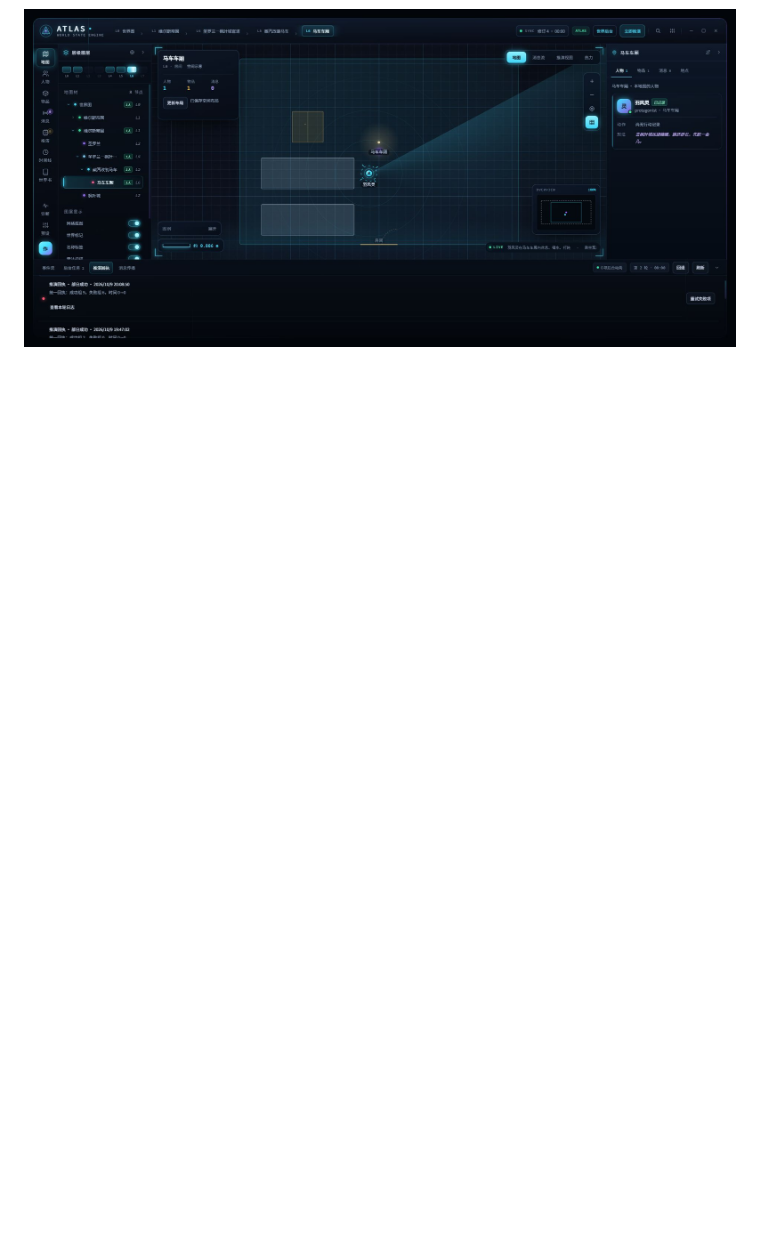
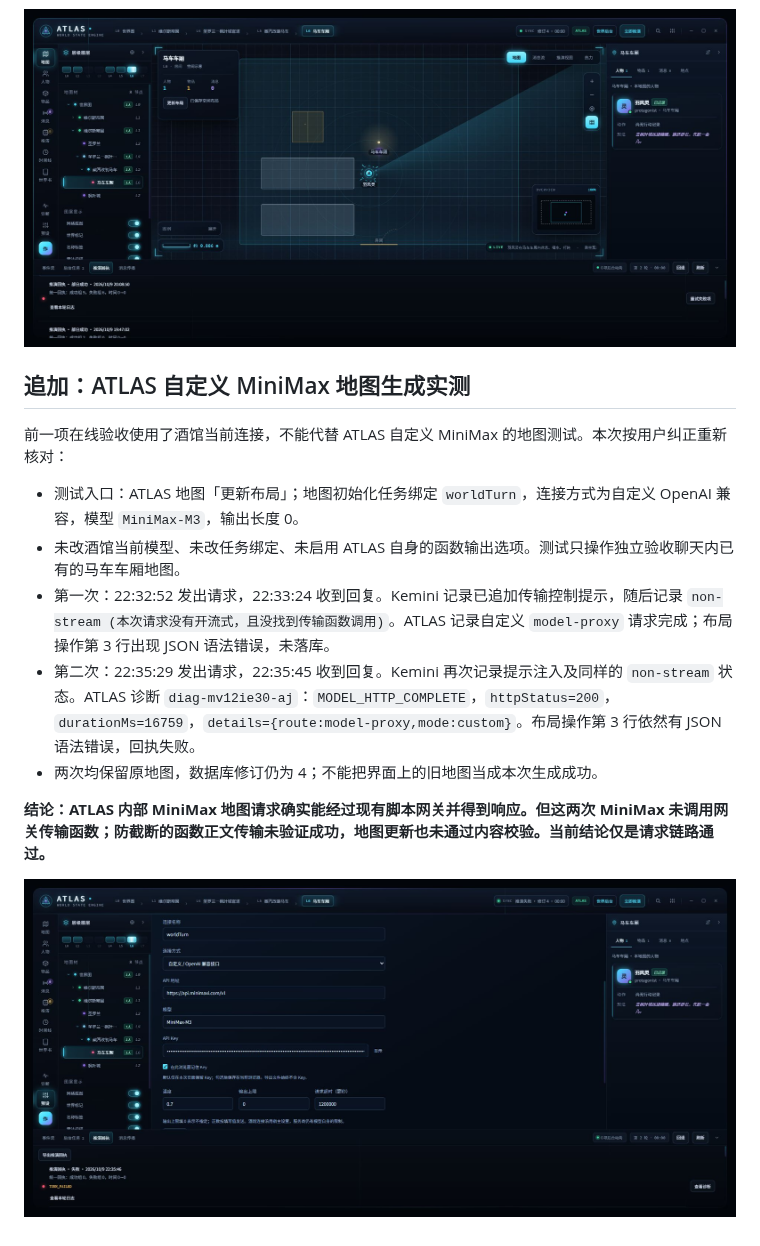
Before and after one commit to kjngstar/atlas-sillytavern-plugin, a Markdown page: docs/脚本网关与输出长度修复-20261009.md, the part around the change. Rendered like a GitHub page; pictures changed too: docs/reference-ui/minimax-atlas-gateway-test-20261009.png (added); blank space fills up the shorter version.

Commit message:
docs: record Atlas MiniMax map gateway acceptance results

```diff
--- a/docs/脚本网关与输出长度修复-20261009.md
+++ b/docs/脚本网关与输出长度修复-20261009.md
@@ -43,3 +43,17 @@
 - 页面已还原回复；本次没有保存上游原始函数调用，不能断言这次模型实际选用了载体函数。未还原函数响应的兼容性由针对性测试覆盖。
 
 ![本机真实推演回执](reference-ui/gateway-live-receipt-20261009.png)
+
+## 追加：ATLAS 自定义 MiniMax 地图生成实测
+
+前一项在线验收使用了酒馆当前连接，不能代替 ATLAS 自定义 MiniMax 的地图测试。本次按用户纠正重新核对：
+
+- 测试入口：ATLAS 地图「更新布局」；地图初始化任务绑定 `worldTurn`，连接方式为自定义 OpenAI 兼容，模型 `MiniMax-M3`，输出长度 0。
+- 未改酒馆当前模型、未改任务绑定、未启用 ATLAS 自身的函数输出选项。测试只操作独立验收聊天内已有的马车车厢地图。
+- 第一次：22:32:52 发出请求，22:33:24 收到回复。Kemini 记录已追加传输控制提示，随后记录 `non-stream (本次请求没有开流式，且没找到传输函数调用)`。ATLAS 记录自定义 `model-proxy` 请求完成；布局操作第 3 行出现 JSON 语法错误，未落库。
+- 第二次：22:35:29 发出请求，22:35:45 收到回复。Kemini 再次记录提示注入及同样的 `non-stream` 状态。ATLAS 诊断 `diag-mv12ie30-aj`：`MODEL_HTTP_COMPLETE`，`httpStatus=200`，`durationMs=16759`，`details={route:model-proxy,mode:custom}`。布局操作第 3 行依然有 JSON 语法错误，回执失败。
+- 两次均保留原地图，数据库修订仍为 4；不能把界面上的旧地图当成本次生成成功。
+
+**结论：ATLAS 内部 MiniMax 地图请求确实能经过现有脚本网关并得到响应。但这两次 MiniMax 未调用网关传输函数；防截断的函数正文传输未验证成功，地图更新也未通过内容校验。当前结论仅是请求链路通过。**
+
+![ATLAS 自定义 MiniMax 地图实测](reference-ui/minimax-atlas-gateway-test-20261009.png)
```
